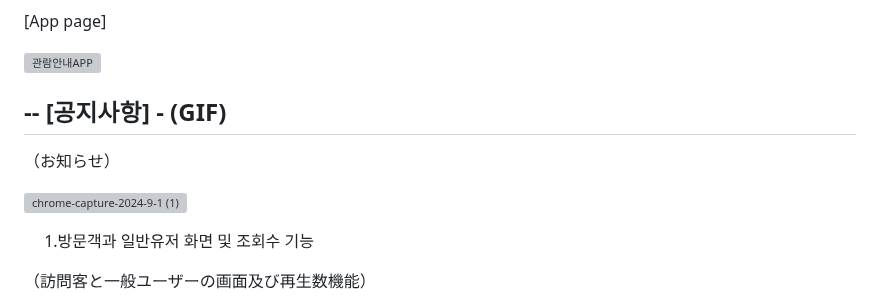
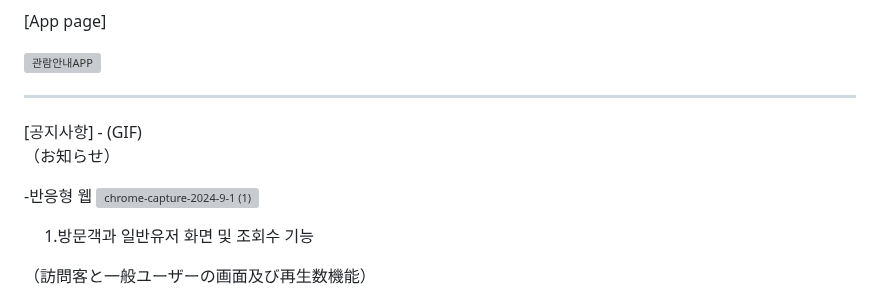
Before and after one commit to LEE-GEEWOO/First-Project, a Markdown page: README.md, the part around the change. Drawn GitHub-style; grey boxes are pictures that could not be loaded.

```diff
--- a/README.md
+++ b/README.md
@@ -273,12 +273,12 @@ ERD 구성(構成)
 
 ![관람안내APP](https://github.com/user-attachments/assets/b1e56675-1338-401b-95a3-bb04ec81ce0e)
 
+------------------------
 
---
   [공지사항] - (GIF)
---
  （お知らせ）
 
+  -반응형 웹
  ![chrome-capture-2024-9-1 (1)](https://github.com/user-attachments/assets/909030d2-1d32-41b1-8aad-d2d63aa50210)
 
 　  1.방문객과 일반유저 화면 및 조회수 기능
```
